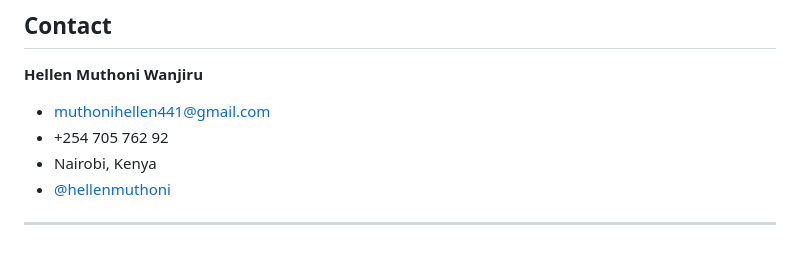
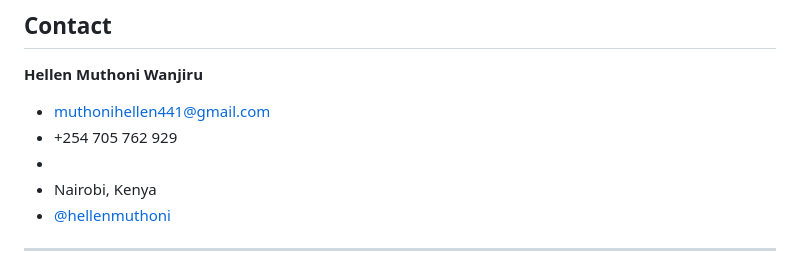
Before and after one commit to muthonihellen441-lab/hellen-muthoni-portfolio, a Markdown page: README.md, the part around the change. Rendered like a GitHub page.

Commit message:
Fix phone number formatting in README
Corrected phone number format in contact section.

```diff
--- a/README.md
+++ b/README.md
@@ -116,7 +116,8 @@ Full prompt documentation with responses and reflections is available in [`toolk
 
 **Hellen Muthoni Wanjiru**
 -  muthonihellen441@gmail.com
-- +254 705 762 92
+- +254 705 762 929
+-
 - Nairobi, Kenya
 - [@hellenmuthoni](https://instagram.com/hellenmuthoni)
 
```
